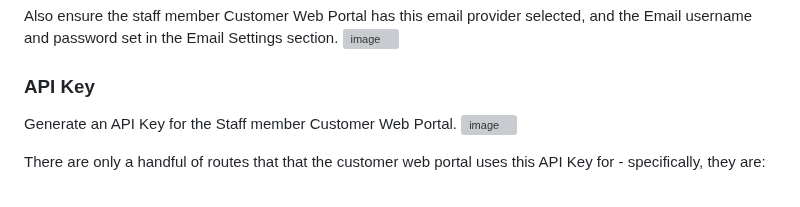
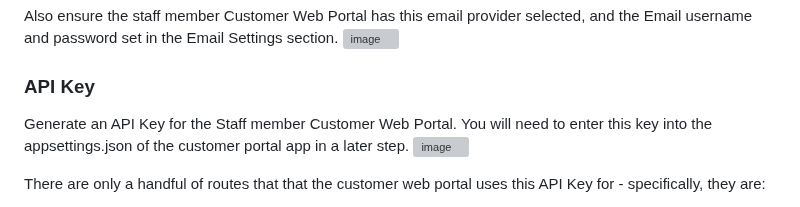
Before and after one commit to JiwaFinancials/RosedaleCustomerPortal, a Markdown page: README.md, the part around the change. Drawn GitHub-style; grey boxes are pictures that could not be loaded.

```diff
--- a/README.md
+++ b/README.md
@@ -126,7 +126,7 @@ Also ensure the staff member Customer Web Portal has this email provider selecte
 ![image](https://github.com/user-attachments/assets/e2a2a6d8-447f-4a54-8ca2-0ba3659cd32d)
 
 ### API Key
-Generate an API Key for the Staff member Customer Web Portal.
+Generate an API Key for the Staff member Customer Web Portal.  You will need to enter this key into the appsettings.json of the customer portal app in a later step.
 ![image](https://github.com/user-attachments/assets/ddc6b89d-2acd-4b88-ba68-55977ff9b497)
 
 There are only a handful of routes that that the customer web portal uses this API Key for - specifically, they are:
```
